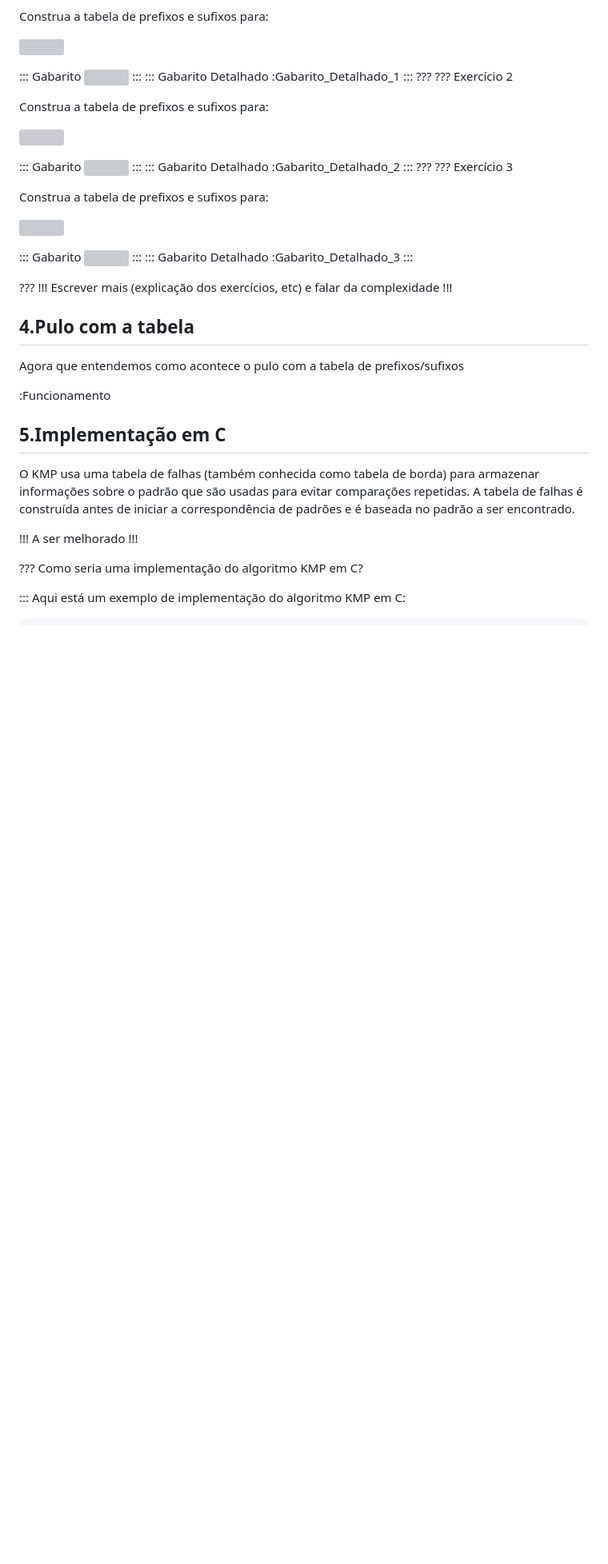
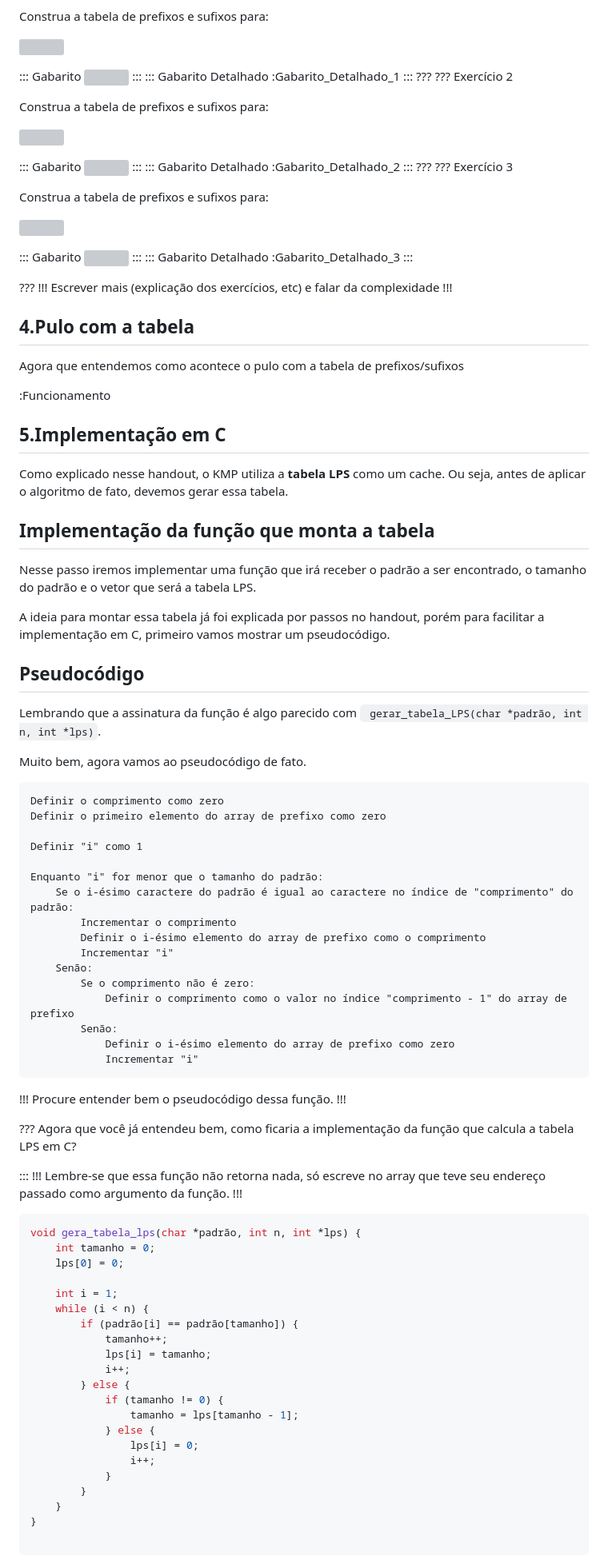
Before and after one commit to andrebrito16/kmp-algorithm, a Markdown page: src/index.md, the part around the change printed below. Shown: that part at 80% size. Drawn GitHub-style; blank space fills up the shorter version; grey boxes are pictures that could not be loaded.

````diff
--- a/src/index.md
+++ b/src/index.md
@@ -239,7 +240,6 @@ Construa a tabela de prefixos e sufixos para:
 
 ![](Exercicios/Exercicio3.png)
 
-
 ::: Gabarito
 ![](Gabaritos/Gabarito3.png)
 :::
@@ -252,24 +252,82 @@ Construa a tabela de prefixos e sufixos para:
 Escrever mais (explicação dos exercícios, etc) e falar da complexidade
 !!!
 
-4.Pulo com a tabela
---------
+## 4.Pulo com a tabela
 
 Agora que entendemos como acontece o pulo com a tabela de prefixos/sufixos
 
 :Funcionamento
 
-5.Implementação em C
--------
+## 5.Implementação em C
 
-O KMP usa uma tabela de falhas (também conhecida como tabela de borda) para armazenar informações sobre o padrão que são usadas para evitar comparações repetidas. A tabela de falhas é construída antes de iniciar a correspondência de padrões e é baseada no padrão a ser encontrado.
+Como explicado nesse handout, o KMP utiliza a **tabela LPS** como um cache. Ou seja, antes de aplicar o algoritmo de fato, devemos gerar essa tabela.
+
+## Implementação da função que monta a tabela
+
+Nesse passo iremos implementar uma função que irá receber o padrão a ser encontrado, o tamanho do padrão e o vetor que será a tabela LPS.
+
+A ideia para montar essa tabela já foi explicada por passos no handout, porém para facilitar a implementação em C, primeiro vamos mostrar
+um pseudocódigo.
+
+## Pseudocódigo
+
+Lembrando que a assinatura da função é algo parecido com ` gerar_tabela_LPS(char *padrão, int n, int *lps)`.
+
+Muito bem, agora vamos ao pseudocódigo de fato.
+
+```s
+Definir o comprimento como zero
+Definir o primeiro elemento do array de prefixo como zero
+
+Definir "i" como 1
+
+Enquanto "i" for menor que o tamanho do padrão:
+    Se o i-ésimo caractere do padrão é igual ao caractere no índice de "comprimento" do padrão:
+        Incrementar o comprimento
+        Definir o i-ésimo elemento do array de prefixo como o comprimento
+        Incrementar "i"
+    Senão:
+        Se o comprimento não é zero:
+            Definir o comprimento como o valor no índice "comprimento - 1" do array de prefixo
+        Senão:
+            Definir o i-ésimo elemento do array de prefixo como zero
+            Incrementar "i"
+```
 
 !!!
-A ser melhorado
+Procure entender bem o pseudocódigo dessa função.
 !!!
 
 ???
-Como seria uma implementação do algoritmo KMP em C?
+Agora que você já entendeu bem, como ficaria a implementação da função que calcula a tabela
+LPS em C?
 
 :::
-Aqui está um exemplo de implementação do algoritmo KMP em C:
+!!!
+Lembre-se que essa função não retorna nada, só escreve no array que teve seu endereço passado como argumento da função.
+!!!
+
+```c
+void gera_tabela_lps(char *padrão, int n, int *lps) {
+    int tamanho = 0;
+    lps[0] = 0;
+
+    int i = 1;
+    while (i < n) {
+        if (padrão[i] == padrão[tamanho]) {
+            tamanho++;
+            lps[i] = tamanho;
+            i++;
+        } else {
+            if (tamanho != 0) {
+                tamanho = lps[tamanho - 1];
+            } else {
+                lps[i] = 0;
+                i++;
+            }
+        }
+    }
+}
+
+```
+
````
Also changed, not shown: other parts of src/index.md (+98 -63 lines).
